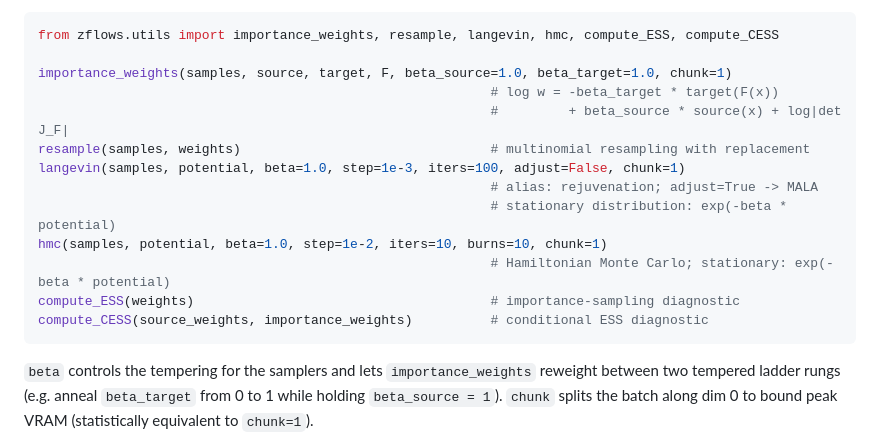
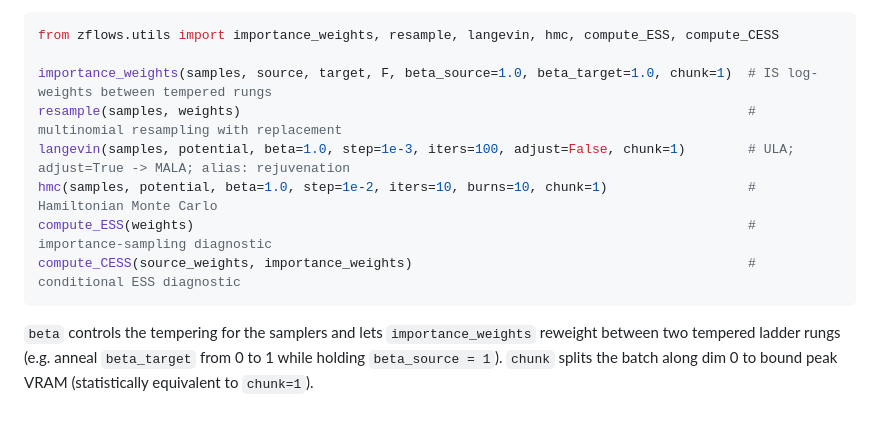
Before and after one commit to xuda-ye-math/zflows, a Markdown page: README.md, the part around the change. Drawn GitHub-style; blank space fills up the shorter version.

Commit message:
README: collapse SMC-utilities snippet to one comment per line
Co-Authored-By: Claude Opus 4.7 <noreply@anthropic.com>

````diff
--- a/README.md
+++ b/README.md
@@ -87,17 +87,12 @@ The first few steps pay a one-time Triton / Inductor compile cost; every step af
 ```python
 from zflows.utils import importance_weights, resample, langevin, hmc, compute_ESS, compute_CESS
 
-importance_weights(samples, source, target, F, beta_source=1.0, beta_target=1.0, chunk=1)
-                                                          # log w = -beta_target * target(F(x))
-                                                          #         + beta_source * source(x) + log|det J_F|
-resample(samples, weights)                                # multinomial resampling with replacement
-langevin(samples, potential, beta=1.0, step=1e-3, iters=100, adjust=False, chunk=1)
-                                                          # alias: rejuvenation; adjust=True -> MALA
-                                                          # stationary distribution: exp(-beta * potential)
-hmc(samples, potential, beta=1.0, step=1e-2, iters=10, burns=10, chunk=1)
-                                                          # Hamiltonian Monte Carlo; stationary: exp(-beta * potential)
-compute_ESS(weights)                                      # importance-sampling diagnostic
-compute_CESS(source_weights, importance_weights)          # conditional ESS diagnostic
+importance_weights(samples, source, target, F, beta_source=1.0, beta_target=1.0, chunk=1)  # IS log-weights between tempered rungs
+resample(samples, weights)                                                                 # multinomial resampling with replacement
+langevin(samples, potential, beta=1.0, step=1e-3, iters=100, adjust=False, chunk=1)        # ULA; adjust=True -> MALA; alias: rejuvenation
+hmc(samples, potential, beta=1.0, step=1e-2, iters=10, burns=10, chunk=1)                  # Hamiltonian Monte Carlo
+compute_ESS(weights)                                                                       # importance-sampling diagnostic
+compute_CESS(source_weights, importance_weights)                                           # conditional ESS diagnostic
 ```
 
 `beta` controls the tempering for the samplers and lets `importance_weights` reweight between two tempered ladder rungs (e.g. anneal `beta_target` from 0 to 1 while holding `beta_source = 1`). `chunk` splits the batch along dim 0 to bound peak VRAM (statistically equivalent to `chunk=1`).
````
